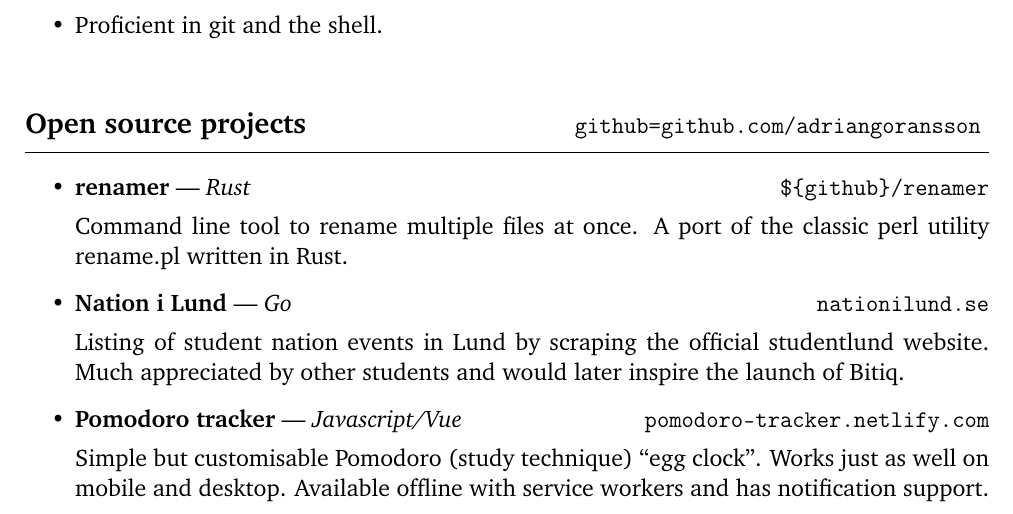
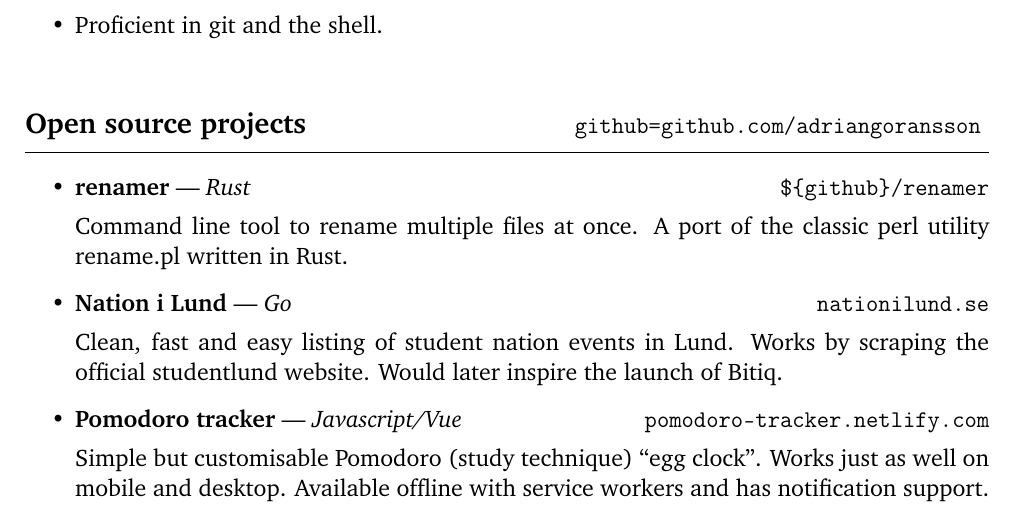
Before and after one commit to adriangoransson/adriangoransson.github.io, a LaTeX CV (adrian_goransson_cv.tex): part of page 2 of 3, cut so that both start at the same text. Compiled offline with pdfLaTeX.

Commit message:
Rephrase nation i lund

```diff
--- a/adrian_goransson_cv.tex
+++ b/adrian_goransson_cv.tex
@@ -152,8 +152,7 @@
         \item
         \href{https://nationilund.se}{\textbf{Nation i Lund} --- \textit{Go}}\hfill \shorturl{nationilund.se}
 
-        Listing of student nation events in Lund by scraping the official studentlund website.
-        Much appreciated by other students and would later inspire the launch of Bitiq.
+        Clean, fast and easy listing of student nation events in Lund. Works by scraping the official studentlund website. Would later inspire the launch of Bitiq.
 
         \item \href{https://pomodoro-tracker.netlify.com}{\textbf{Pomodoro tracker} --- \textit{Javascript/Vue}} \hfill \shorturl{pomodoro-tracker.netlify.com}
 
```
